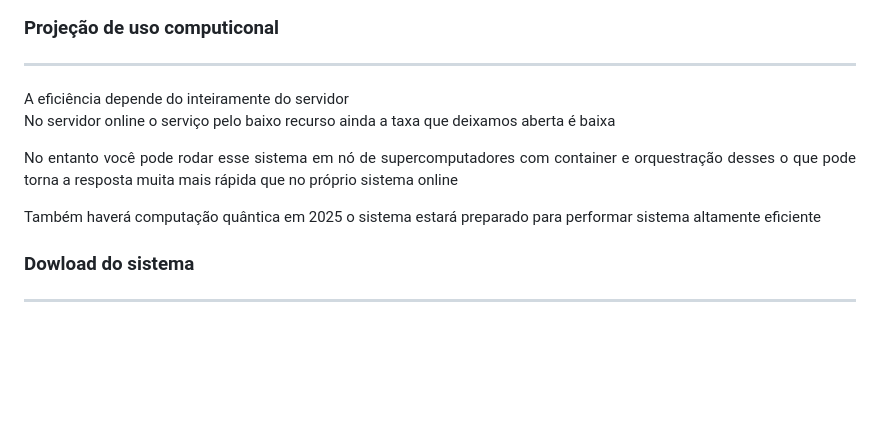
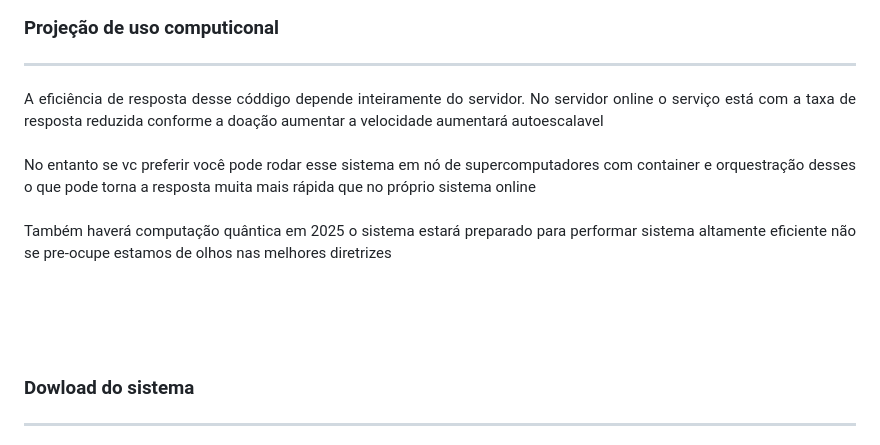
Before and after one commit to THOTIACORP/OpenTHOTBrain, a Markdown page: README.md, the part around the change. Rendered like a GitHub page; blank space fills up the shorter version.

```diff
--- a/README.md
+++ b/README.md
@@ -224,17 +224,13 @@ Se vc pouder doar qualquer quantia  será muito bem vindo e abençoado
 
 ### Projeção de uso computiconal
 <hr>
-A eficiência depende do inteiramente do servidor
+A eficiência de resposta desse códdigo depende inteiramente do servidor. No servidor online o serviço está com a taxa de resposta reduzida conforme a doação aumentar a velocidade aumentará autoescalavel
+<br><br>
+No entanto se vc preferir você pode rodar esse sistema em nó de supercomputadores com container e orquestração desses o que pode torna a resposta muita mais rápida que no próprio sistema online
+<br><br>
+Também haverá computação quântica em 2025 o sistema estará preparado para performar sistema altamente eficiente não se pre-ocupe estamos de olhos nas melhores diretrizes
 
-
-No servidor online o serviço pelo baixo recurso ainda a taxa que deixamos aberta é baixa
-
-
-No entanto você pode rodar esse sistema em nó de supercomputadores com container e orquestração desses o que pode torna a resposta muita mais rápida que no próprio sistema online
-
-
-Também haverá computação quântica em 2025 o sistema estará preparado para performar sistema altamente eficiente
-
+<br><br><br><br>
 
 ### Dowload do sistema
 <hr>
```
